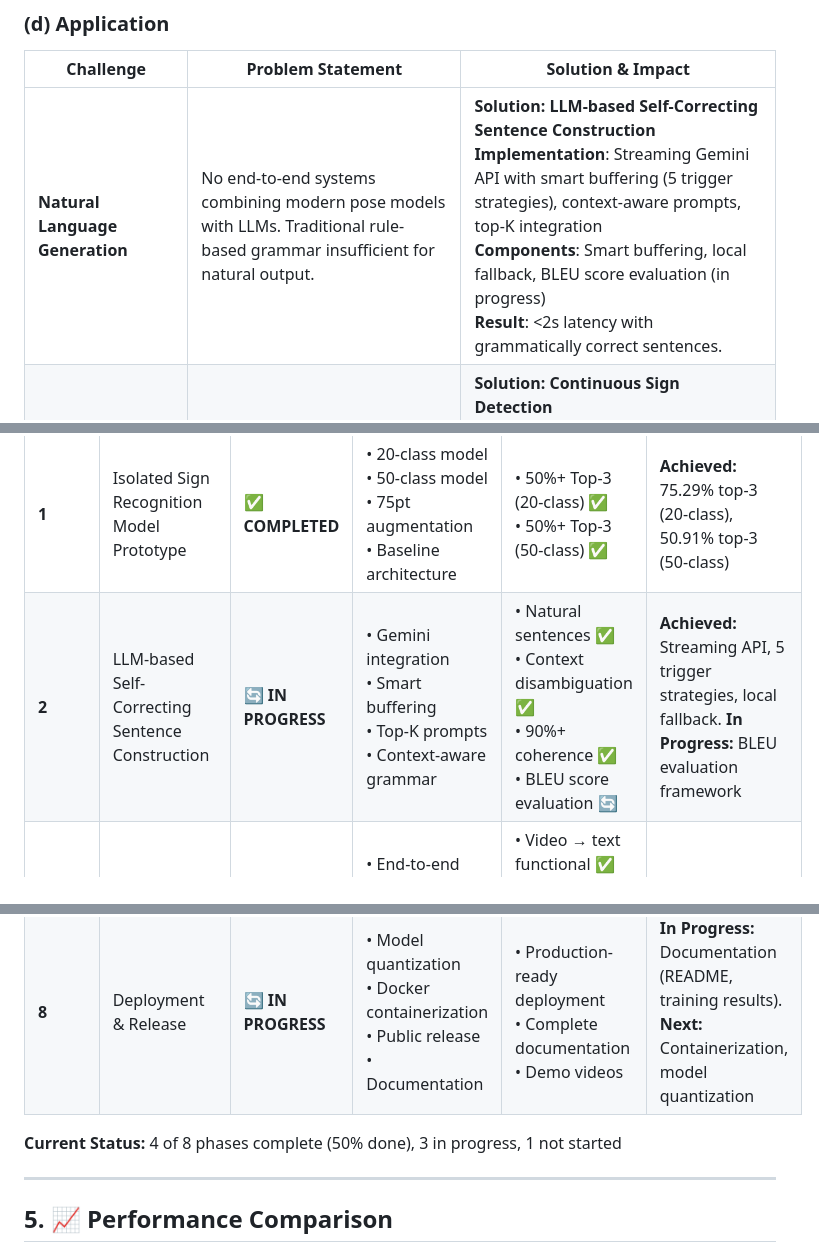
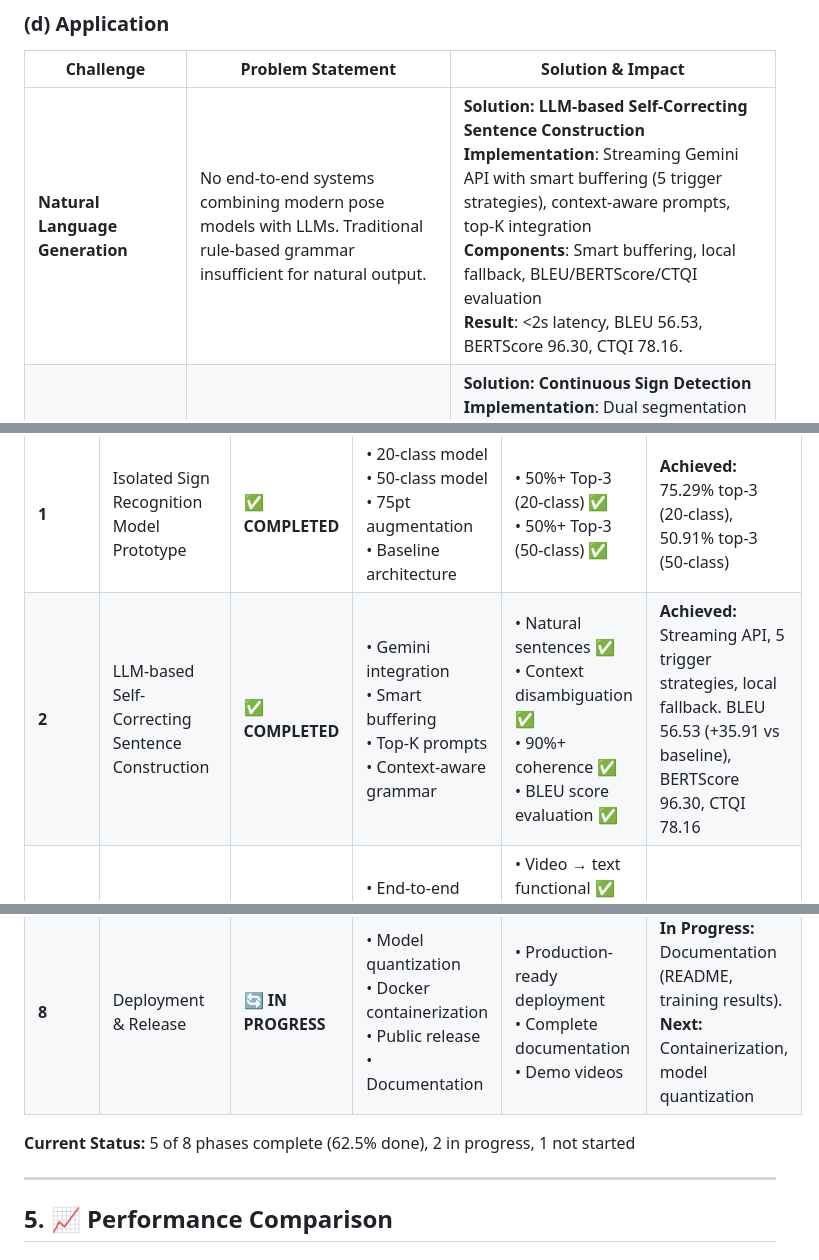
Before and after one commit to SuperiorHaxs/SignBridge, a Markdown page: README.md, 3 parts joined by grey strips. GitHub-like rendering.

```diff
--- a/README.md
+++ b/README.md
@@ -89,7 +89,7 @@ Build a **production-ready, real-time ASL translation system** that:
 
 | Challenge | Problem Statement | Solution & Impact |
 |-----------|-------------------|-------------------|
-| **Natural Language Generation** | No end-to-end systems combining modern pose models with LLMs. Traditional rule-based grammar insufficient for natural output. | **Solution: LLM-based Self-Correcting Sentence Construction**<br>**Implementation**: Streaming Gemini API with smart buffering (5 trigger strategies), context-aware prompts, top-K integration<br>**Components**: Smart buffering, local fallback, BLEU score evaluation (in progress)<br>**Result**: <2s latency with grammatically correct sentences. |
+| **Natural Language Generation** | No end-to-end systems combining modern pose models with LLMs. Traditional rule-based grammar insufficient for natural output. | **Solution: LLM-based Self-Correcting Sentence Construction**<br>**Implementation**: Streaming Gemini API with smart buffering (5 trigger strategies), context-aware prompts, top-K integration<br>**Components**: Smart buffering, local fallback, BLEU/BERTScore/CTQI evaluation<br>**Result**: <2s latency, BLEU 56.53, BERTScore 96.30, CTQI 78.16. |
 | **Continuous Sign Segmentation** | Segmenting continuous signing into individual signs is unsolved. Real-world videos unusable without manual annotation. | **Solution: Continuous Sign Detection**<br>**Implementation**: Dual segmentation approach - auto-detect (pose_to_segments ML-based) + motion-based (velocity thresholds)<br>**Features**: Configurable for different signing styles, works on real-world videos<br>**Result**: Automated boundary detection enabling continuous video processing. |
 
 ### (e) Reusability & Extensibility
@@ -106,7 +106,7 @@ Build a **production-ready, real-time ASL translation system** that:
 | Phase | Title | Status | Key Deliverables | Success Criteria | Notes |
 |-------|-------|--------|------------------|------------------|-------|
 | **1** | Isolated Sign Recognition Model Prototype | ✅ **COMPLETED** | • 20-class model<br>• 50-class model<br>• 75pt augmentation<br>• Baseline architecture | • 50%+ Top-3 (20-class) ✅<br>• 50%+ Top-3 (50-class) ✅ | **Achieved:** 75.29% top-3 (20-class), 50.91% top-3 (50-class) |
-| **2** | LLM-based Self-Correcting Sentence Construction | 🔄 **IN PROGRESS** | • Gemini integration<br>• Smart buffering<br>• Top-K prompts<br>• Context-aware grammar | • Natural sentences ✅<br>• Context disambiguation ✅<br>• 90%+ coherence ✅<br>• BLEU score evaluation 🔄 | **Achieved:** Streaming API, 5 trigger strategies, local fallback. **In Progress:** BLEU evaluation framework |
+| **2** | LLM-based Self-Correcting Sentence Construction | ✅ **COMPLETED** | • Gemini integration<br>• Smart buffering<br>• Top-K prompts<br>• Context-aware grammar | • Natural sentences ✅<br>• Context disambiguation ✅<br>• 90%+ coherence ✅<br>• BLEU score evaluation ✅ | **Achieved:** Streaming API, 5 trigger strategies, local fallback. BLEU 56.53 (+35.91 vs baseline), BERTScore 96.30, CTQI 78.16 |
 | **3** | Full Pipeline Integration | ✅ **COMPLETED** | • End-to-end system<br>• File processing<br>• Evaluation framework | • Video → text functional ✅<br>• <2s latency ✅<br>• 75%+ translation accuracy ✅ | **Achieved:** 5-step pipeline |
 | **4** | Continuous Sign Detection | ✅ **COMPLETED** | • Temporal segmentation<br>• Boundary detection<br>• Real-world videos | • 85%+ boundary accuracy ✅<br>• Real-time processing ✅<br>• <200ms latency ✅ | **Achieved:** Auto-detect + motion-based segmentation |
 | **5** | Real-Time Webcam App | ✅ **COMPLETED** | • Desktop application<br>• Live inference<br>• Visualization UI | • 15-30 FPS ✅<br>• <500ms latency ✅<br>• Production-ready ✅ | **Achieved:** 2 versions (standard + streaming) |
@@ -114,7 +114,7 @@ Build a **production-ready, real-time ASL translation system** that:
 | **7** | Text-to-Audio Streaming Enhancement | ⏳ **NOT STARTED** | • TTS integration<br>• Real-time audio output<br>• Voice customization<br>• Audio-visual sync | • <500ms audio latency<br>• Natural voice quality<br>• Seamless integration | **Future:** Complete audio-visual accessibility solution |
 | **8** | Deployment & Release | 🔄 **IN PROGRESS** | • Model quantization<br>• Docker containerization<br>• Public release<br>• Documentation | • Production-ready deployment<br>• Complete documentation<br>• Demo videos | **In Progress:** Documentation (README, training results). **Next:** Containerization, model quantization |
 
-**Current Status:** 4 of 8 phases complete (50% done), 3 in progress, 1 not started
+**Current Status:** 5 of 8 phases complete (62.5% done), 2 in progress, 1 not started
 
 ---
 
```
Also changed, not shown: other parts of README.md (+23 -8 lines).
